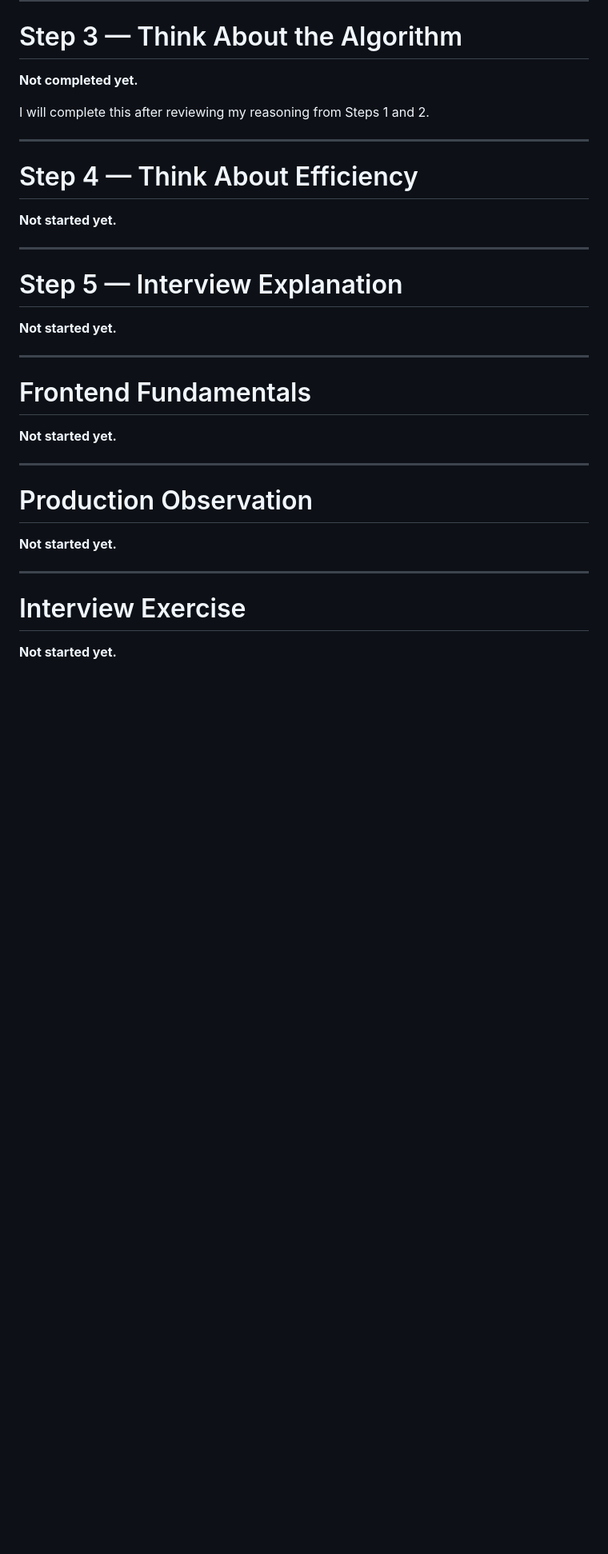
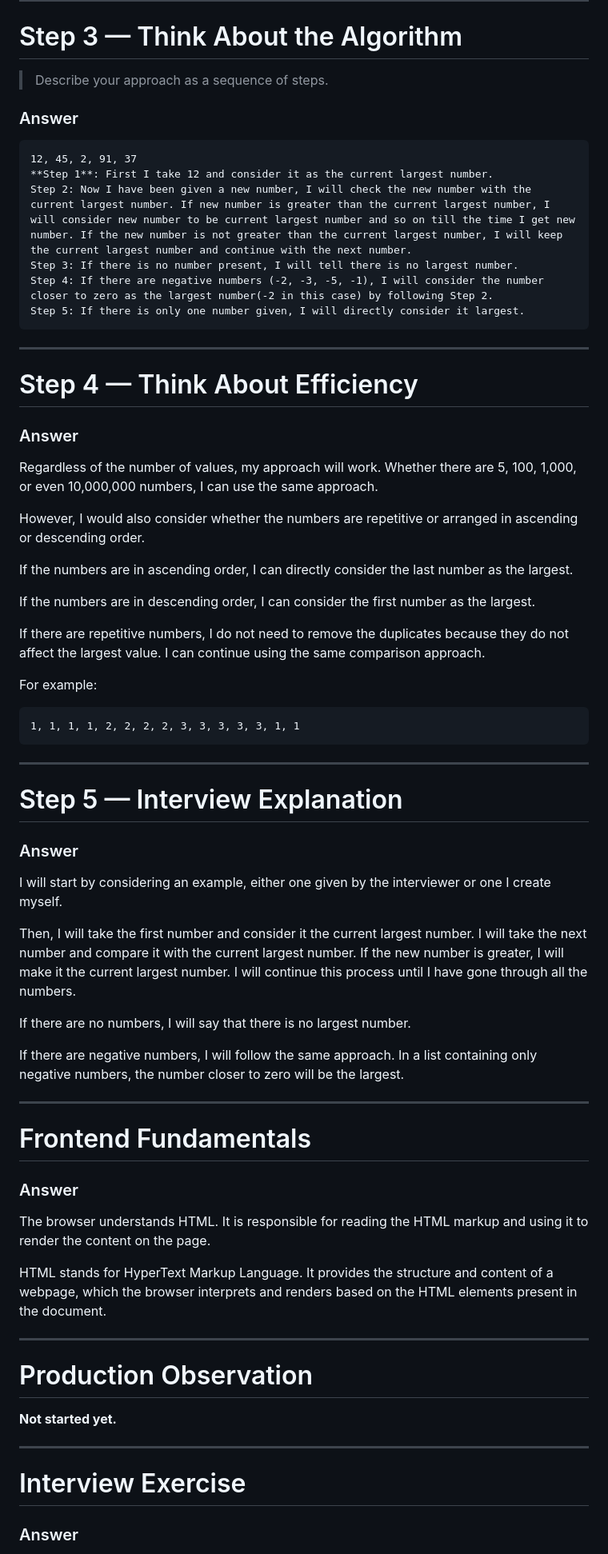
Before and after one commit to PuneetSharm/Engineering-residency, a Markdown page: 03-Assignments/Day-01-Lab-Answers.md, the part around one of its changes. Shown at 80% size. Drawn GitHub-style; blank space fills up the shorter version.

Commit message:
completed Part B except Production Observation

````diff
--- a/03-Assignments/Day-01-Lab-Answers.md
+++ b/03-Assignments/Day-01-Lab-Answers.md
@@ -322,27 +322,63 @@ I only need to determine the largest value, so the duplicate occurrence does not
 
 # Step 3 — Think About the Algorithm
 
-**Not completed yet.**
+> Describe your approach as a sequence of steps.
 
-I will complete this after reviewing my reasoning from Steps 1 and 2.
+### Answer
+
+```text
+12, 45, 2, 91, 37
+**Step 1**: First I take 12 and consider it as the current largest number.
+Step 2: Now I have been given a new number, I will check the new number with the current largest number. If new number is greater than the current largest number, I will consider new number to be current largest number and so on till the time I get new number. If the new number is not greater than the current largest number, I will keep the current largest number and continue with the next number.
+Step 3: If there is no number present, I will tell there is no largest number.
+Step 4: If there are negative numbers (-2, -3, -5, -1), I will consider the number closer to zero as the largest number(-2 in this case) by following Step 2.
+Step 5: If there is only one number given, I will directly consider it largest.
+```
 
 ---
 
 # Step 4 — Think About Efficiency
 
-**Not started yet.**
+### Answer
 
+Regardless of the number of values, my approach will work. Whether there are 5, 100, 1,000, or even 10,000,000 numbers, I can use the same approach.
+
+However, I would also consider whether the numbers are repetitive or arranged in ascending or descending order.
+
+If the numbers are in ascending order, I can directly consider the last number as the largest.
+
+If the numbers are in descending order, I can consider the first number as the largest.
+
+If there are repetitive numbers, I do not need to remove the duplicates because they do not affect the largest value. I can continue using the same comparison approach.
+
+For example:
+
+```text
+1, 1, 1, 1, 2, 2, 2, 2, 3, 3, 3, 3, 3, 1, 1
+```
 ---
 
 # Step 5 — Interview Explanation
 
-**Not started yet.**
+### Answer
+
+I will start by considering an example, either one given by the interviewer or one I create myself.
+
+Then, I will take the first number and consider it the current largest number. I will take the next number and compare it with the current largest number. If the new number is greater, I will make it the current largest number. I will continue this process until I have gone through all the numbers.
+
+If there are no numbers, I will say that there is no largest number.
+
+If there are negative numbers, I will follow the same approach. In a list containing only negative numbers, the number closer to zero will be the largest.
 
 ---
 
 # Frontend Fundamentals
 
-**Not started yet.**
+### Answer
+
+The browser understands HTML. It is responsible for reading the HTML markup and using it to render the content on the page.
+
+HTML stands for HyperText Markup Language. It provides the structure and content of a webpage, which the browser interprets and renders based on the HTML elements present in the document.
 
 ---
 
@@ -354,5 +390,5 @@ I will complete this after reviewing my reasoning from Steps 1 and 2.
 
 # Interview Exercise
 
-**Not started yet.**
+### Answer
 
````
Also changed, not shown: other parts of 03-Assignments/Day-01-Lab-Answers.md (+18 -1 lines).
